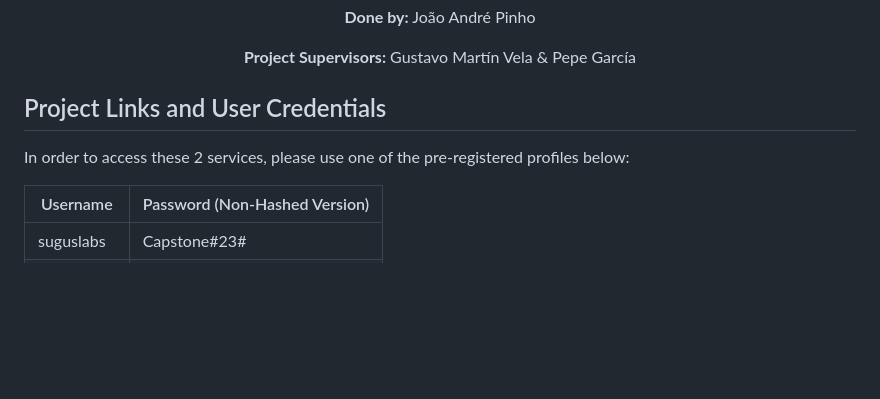
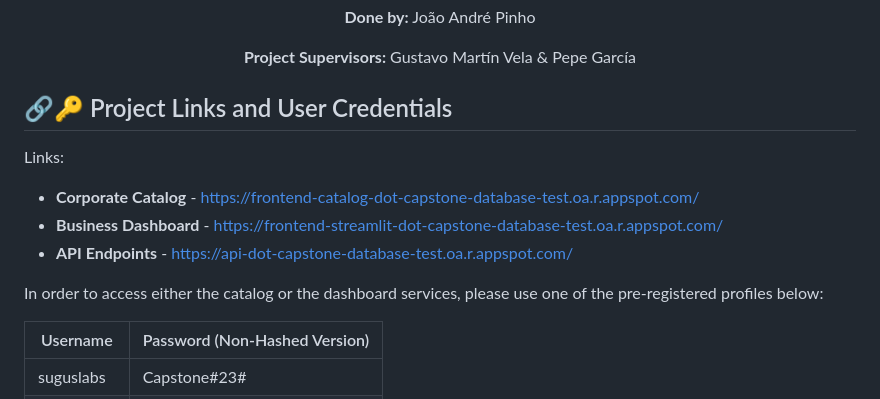
Before and after one commit to joaoaapinho/J-M-Corporate-Catalog-and-Business-Dashboard, a Markdown page: README.md, the part around the change. Rendered like a GitHub page; blank space fills up the shorter version.

Commit message:
final readme commit

```diff
--- a/README.md
+++ b/README.md
@@ -6,11 +6,14 @@
 <p align="center"><b>Done by:</b> João André Pinho</p>
 <p align="center"><b>Project Supervisors:</b> Gustavo Martín Vela & Pepe García</p>
 
-<h2> Project Links and User Credentials </h2>
+<h2>🔗🔑 Project Links and User Credentials </h2>
 
+Links:
+- **Corporate Catalog** - https://frontend-catalog-dot-capstone-database-test.oa.r.appspot.com/
+- **Business Dashboard** - https://frontend-streamlit-dot-capstone-database-test.oa.r.appspot.com/
+- **API Endpoints** - https://api-dot-capstone-database-test.oa.r.appspot.com/
 
-
-In order to access these 2 services, please use one of the pre-registered profiles below:
+In order to access either the catalog or the dashboard services, please use one of the pre-registered profiles below:
 
 | Username  | Password (Non-Hashed Version) |
 | ------------- | ------------- |
```
